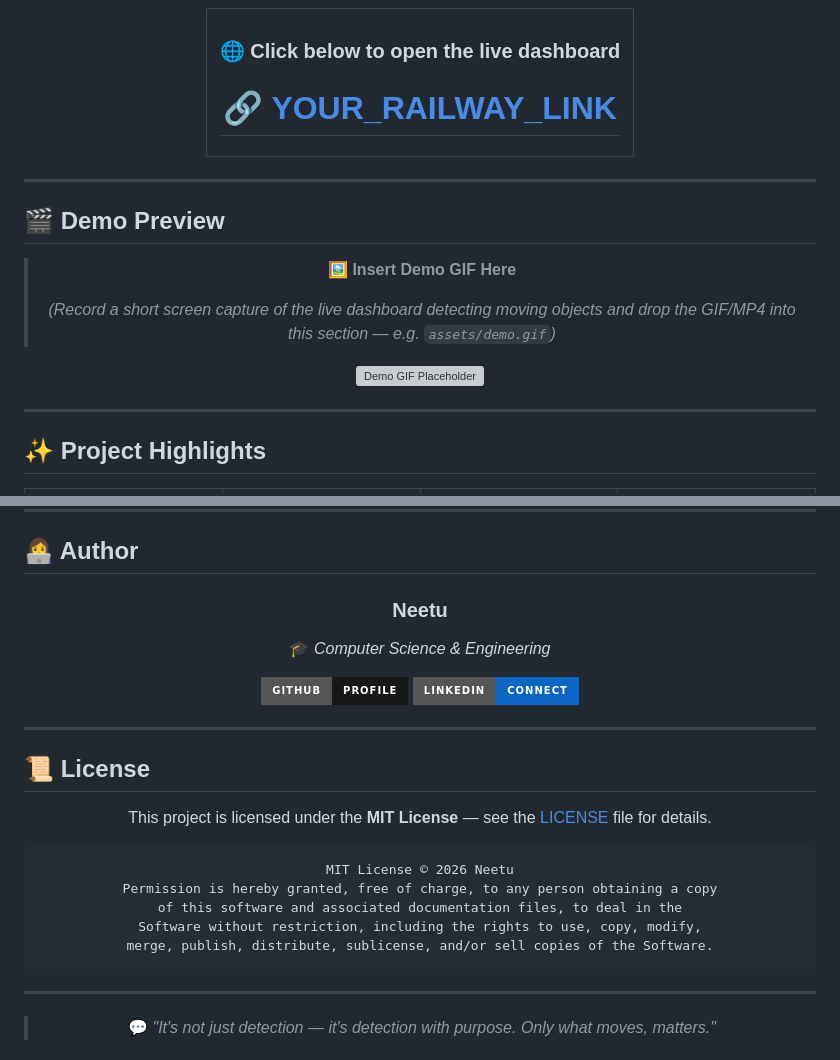
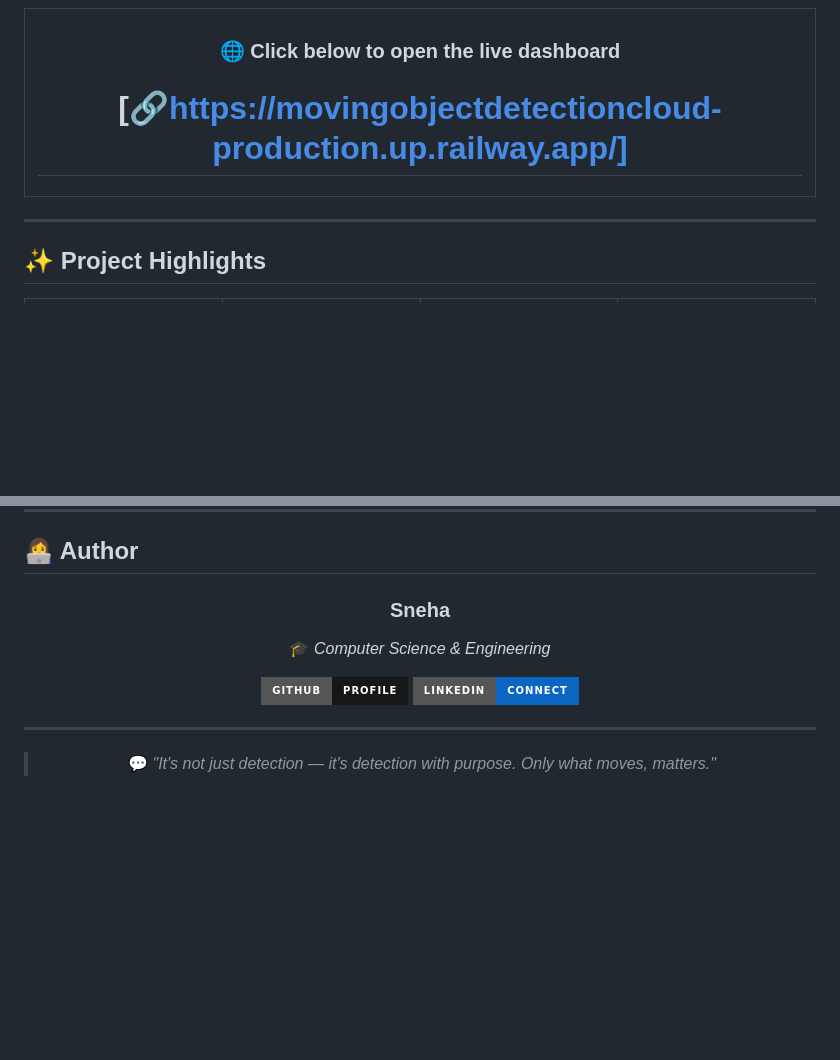
Before and after one commit to Sneha8126/Moving_Object_Detection_Cloud, a Markdown page: README.md, 2 parts joined by grey strips. Rendered like a GitHub page; badges without logos; blank space fills up the shorter version; grey boxes are pictures that could not be loaded.

Commit message:
Update README with new dashboard link and author
Updated live dashboard link and changed author name from Neetu to Sneha. Removed demo preview section and license details.

````diff
--- a/README.md
+++ b/README.md
@@ -41,25 +41,11 @@
 
 ### 🌐 Click below to open the live dashboard
 
-# [🔗 YOUR_RAILWAY_LINK](YOUR_RAILWAY_LINK)
+# [🔗https://movingobjectdetectioncloud-production.up.railway.app/]
 
 </td>
 </tr>
 </table>
-
-</div>
-
----
-
-## 🎬 Demo Preview
-
-<div align="center">
-
-> 🖼️ **Insert Demo GIF Here**
->
-> _(Record a short screen capture of the live dashboard detecting moving objects and drop the GIF/MP4 into this section — e.g. `assets/demo.gif`)_
-
-<img src="https://via.placeholder.com/850x420/0d1117/00f6ff?text=%F0%9F%8E%A5+Insert+Demo+GIF+Here" alt="Demo GIF Placeholder" width="850"/>
 
 </div>
 
@@ -456,29 +442,11 @@ Contributions, issues, and feature requests are welcome!
 
 <div align="center">
 
-### **Neetu**
+### **Sneha**
 🎓 *Computer Science & Engineering*
 
 [![GitHub](https://img.shields.io/badge/GitHub-Profile-181717?style=for-the-badge&logo=github)](#)
 [![LinkedIn](https://img.shields.io/badge/LinkedIn-Connect-0A66C2?style=for-the-badge&logo=linkedin)](#)
-
-</div>
-
----
-
-## 📜 License
-
-<div align="center">
-
-This project is licensed under the **MIT License** — see the [LICENSE](LICENSE) file for details.
-
-```
-MIT License © 2026 Neetu
-Permission is hereby granted, free of charge, to any person obtaining a copy
-of this software and associated documentation files, to deal in the
-Software without restriction, including the rights to use, copy, modify,
-merge, publish, distribute, sublicense, and/or sell copies of the Software.
-```
 
 </div>
 
````
